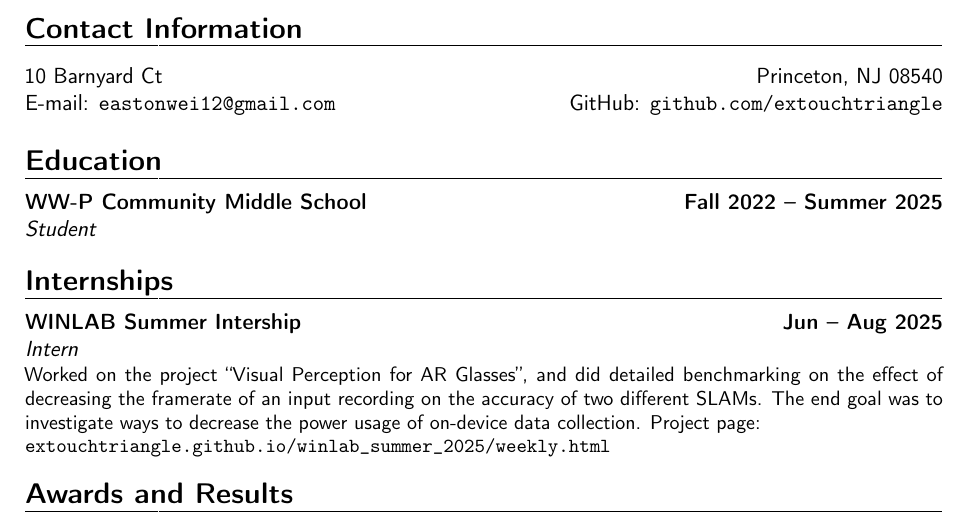
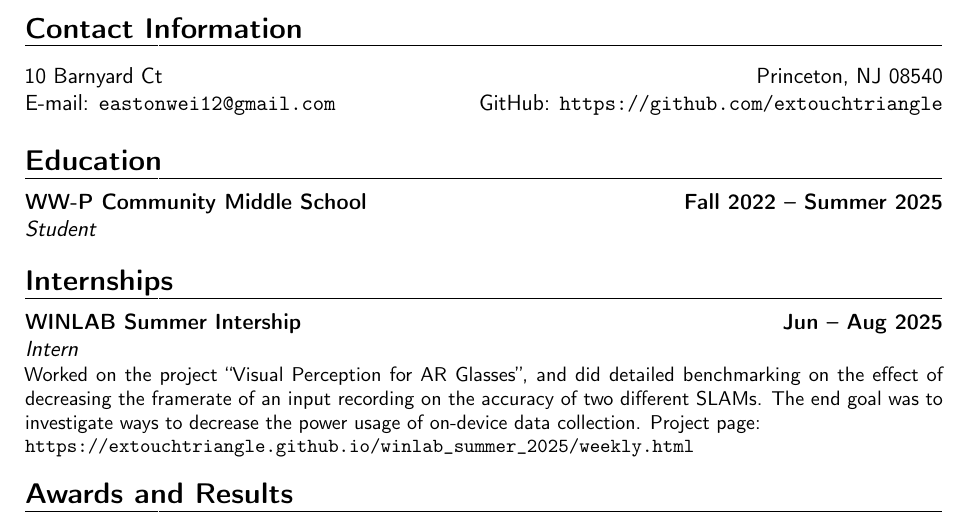
Before and after one commit to extouchtriangle/cv, a LaTeX CV (cv.tex): part of page 1 of 3, cut so that both start at the same text. Compiled offline with pdfLaTeX.

Commit message:
fix links

```diff
--- a/cv.tex
+++ b/cv.tex
@@ -30,7 +30,7 @@
 \section{Contact Information}
 10 Barnyard Ct \hfill Princeton, NJ 08540 \\
 E-mail: \nolinkurl{eastonwei12@gmail.com} \hfill GitHub:
-\url{github.com/extouchtriangle}
+\url{https://github.com/extouchtriangle}
 \vskip -0.1in
 \section{Education}
 \entry{Fall 2022 -- Summer 2025}{WW-P Community Middle School}{Student}{}{}{}
@@ -42,7 +42,7 @@ E-mail: \nolinkurl{eastonwei12@gmail.com} \hfill GitHub:
   two different SLAMs.
   The end goal was to investigate ways to decrease the power usage of
   on-device data collection. Project page: \\
-  \url{extouchtriangle.github.io/winlab_summer_2025/weekly.html
+  \url{https://extouchtriangle.github.io/winlab_summer_2025/weekly.html
 }}
 \section{Awards and Results}
 \subsection{Mathematics}
```
